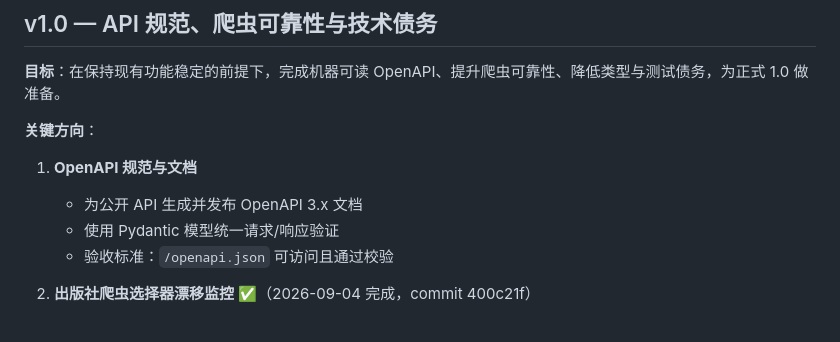
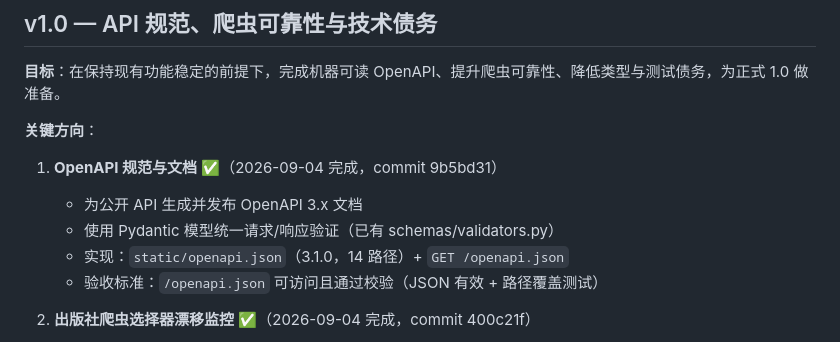
Before and after one commit to gongyijie85/bookrank, a Markdown page: ROADMAP.md, the part around the change. Drawn GitHub-style.

Commit message:
docs(roadmap): mark item 1 OpenAPI spec complete

```diff
--- a/ROADMAP.md
+++ b/ROADMAP.md
@@ -24,10 +24,11 @@
 
 **关键方向**：
 
-1. **OpenAPI 规范与文档**
+1. **OpenAPI 规范与文档** ✅（2026-09-04 完成，commit 9b5bd31）
    - 为公开 API 生成并发布 OpenAPI 3.x 文档
-   - 使用 Pydantic 模型统一请求/响应验证
-   - 验收标准：`/openapi.json` 可访问且通过校验
+   - 使用 Pydantic 模型统一请求/响应验证（已有 schemas/validators.py）
+   - 实现：`static/openapi.json`（3.1.0，14 路径）+ `GET /openapi.json`
+   - 验收标准：`/openapi.json` 可访问且通过校验（JSON 有效 + 路径覆盖测试）
 
 2. **出版社爬虫选择器漂移监控** ✅（2026-09-04 完成，commit 400c21f）
    - 增加选择器健康检查与告警
```
